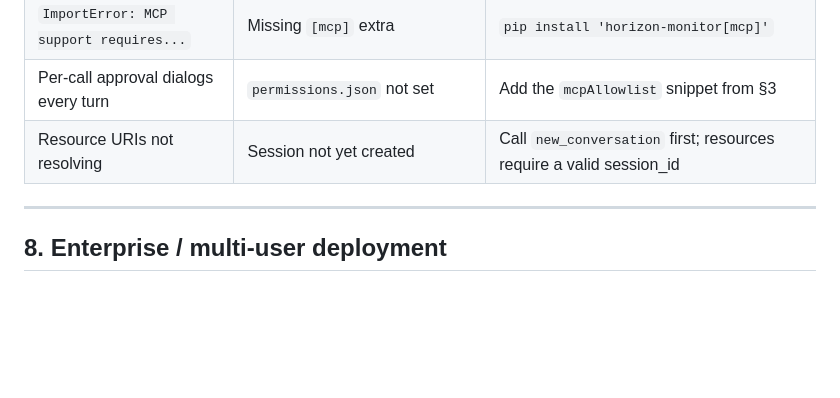
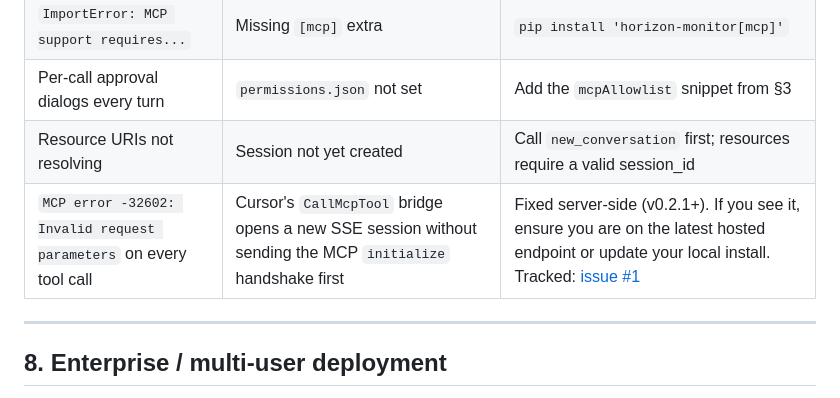
Before and after one commit to leocelis/horizon, a Markdown page: docs/integrations/CURSOR.md, the part around the change. Rendered like a GitHub page; blank space fills up the shorter version.

Commit message:
docs: add -32602 CallMcpTool troubleshooting entry (fixes #1)
Co-authored-by: Cursor <cursoragent@cursor.com>

```diff
--- a/docs/integrations/CURSOR.md
+++ b/docs/integrations/CURSOR.md
@@ -203,6 +203,7 @@ Horizon stores embeddings and metrics — raw text is **never** persisted off-de
 | `ImportError: MCP support requires...` | Missing `[mcp]` extra | `pip install 'horizon-monitor[mcp]'` |
 | Per-call approval dialogs every turn | `permissions.json` not set | Add the `mcpAllowlist` snippet from §3 |
 | Resource URIs not resolving | Session not yet created | Call `new_conversation` first; resources require a valid session_id |
+| `MCP error -32602: Invalid request parameters` on every tool call | Cursor's `CallMcpTool` bridge opens a new SSE session without sending the MCP `initialize` handshake first | Fixed server-side (v0.2.1+). If you see it, ensure you are on the latest hosted endpoint or update your local install. Tracked: [issue #1](https://github.com/leocelis/horizon/issues/1) |
 
 ---
 
```
